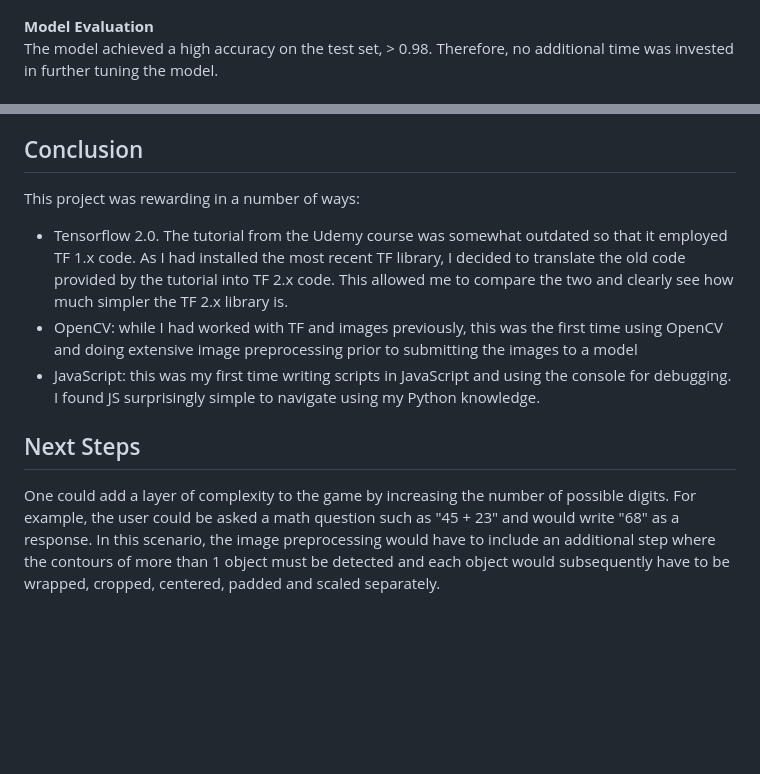
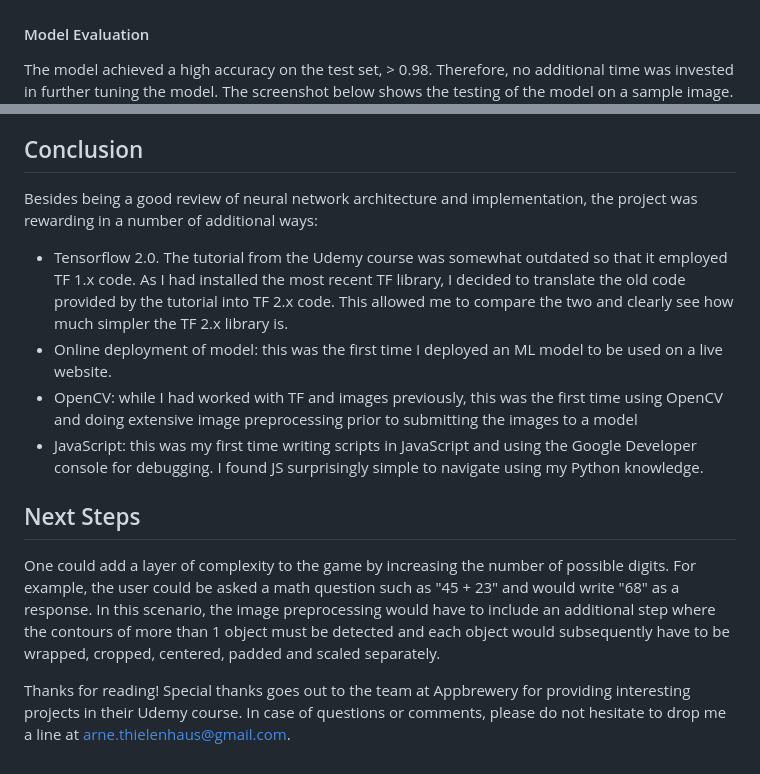
Before and after one commit to athielenhaus/Handwriting-Recognition-with-Tensorflow, a Markdown page: README.md, 2 parts joined by grey strips. Rendered like a GitHub page; blank space fills up the shorter version.

```diff
--- a/README.md
+++ b/README.md
@@ -34,8 +34,8 @@ The model architecture involves the following:
 The architecture is visualized in the diagram below:
 <img src="images/model.png" alt="Tensorflow Model" style="width:270px;"/>
 
-__Model Evaluation__
-The model achieved a high accuracy on the test set, > 0.98. Therefore, no additional time was invested in further tuning the model.
+#### Model Evaluation
+The model achieved a high accuracy on the test set, > 0.98. Therefore, no additional time was invested in further tuning the model. The screenshot below shows the testing of the model on a sample image.
 <img src="images/prediction.png" alt="Model Prediction" style="width:400px;"/>
 
 ## Website Development, Image Processing with OpenCV and Model Deployment:
@@ -54,10 +54,14 @@ The steps include:
 - add gaming logic, i.e. compare prediction with correct answer, track score and add bells and whistles in the form of plant images
 
 ## Conclusion
-This project was rewarding in a number of ways:
+Besides being a good review of neural network architecture and implementation, the project was rewarding in a number of additional ways:
 - Tensorflow 2.0. The tutorial from the Udemy course was somewhat outdated so that it employed TF 1.x code. As I had installed the most recent TF library, I decided to translate the old code provided by the tutorial into TF 2.x code. This allowed me to compare the two and clearly see how much simpler the TF 2.x library is.
+- Online deployment of model: this was the first time I deployed an ML model to be used on a live website.
 - OpenCV: while I had worked with TF and images previously, this was the first time using OpenCV and doing extensive image preprocessing prior to submitting the images to a model
-- JavaScript: this was my first time writing scripts in JavaScript and using the console for debugging. I found JS surprisingly simple to navigate using my Python knowledge.
+- JavaScript: this was my first time writing scripts in JavaScript and using the Google Developer console for debugging. I found JS surprisingly simple to navigate using my Python knowledge.
 
 ## Next Steps
 One could add a layer of complexity to the game by increasing the number of possible digits. For example, the user could be asked a math question such as "45 + 23" and would write "68" as a response. In this scenario, the image preprocessing would have to include an additional step where the contours of more than 1 object must be detected and each object would subsequently have to be wrapped, cropped, centered, padded and scaled separately.
+
+Thanks for reading! Special thanks goes out to the team at Appbrewery for providing interesting projects in their Udemy course.
+In case of questions or comments, please do not hesitate to drop me a line at arne.thielenhaus@gmail.com.
```
Also changed, not shown: other parts of README.md (+1 -1 lines).
